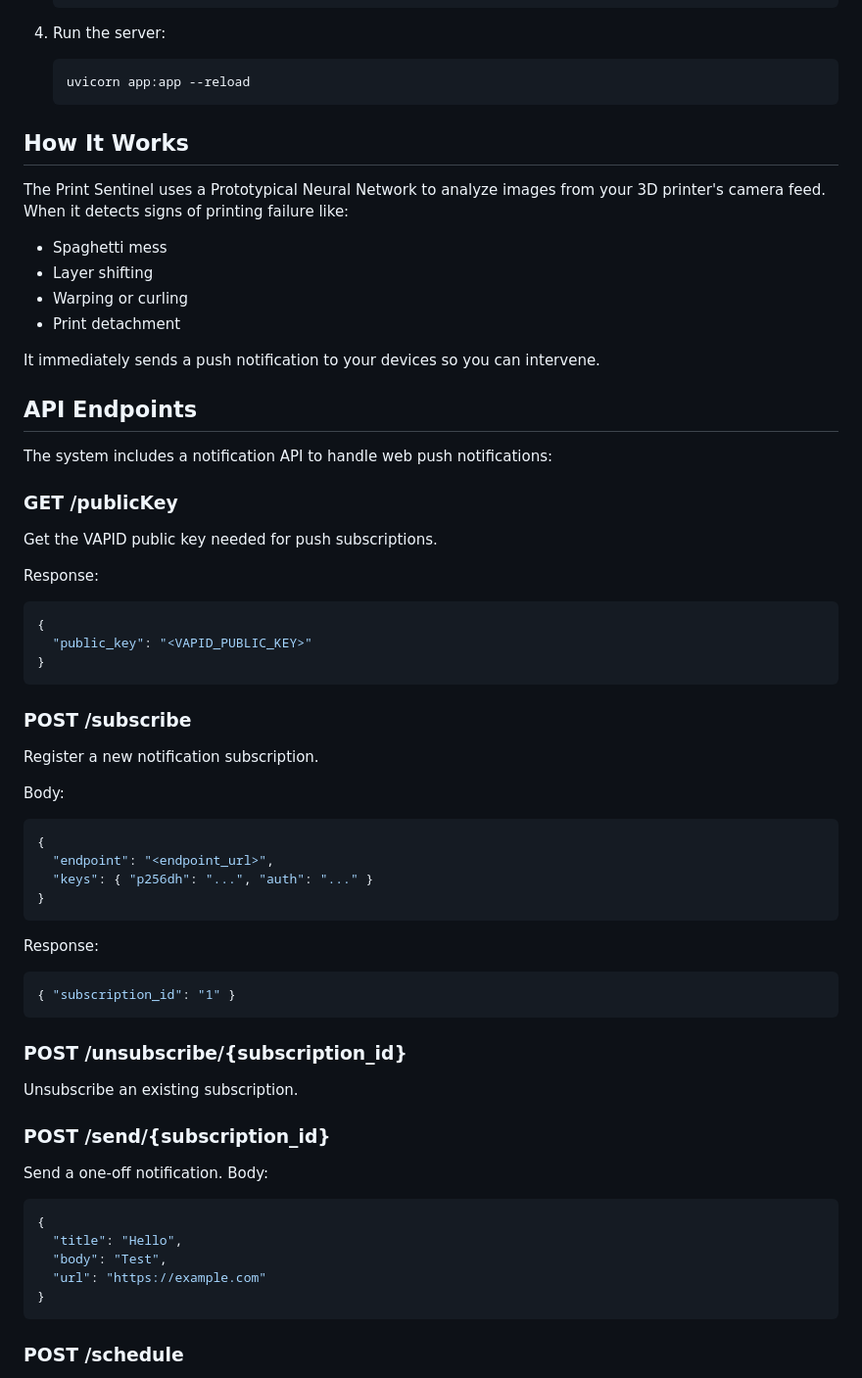
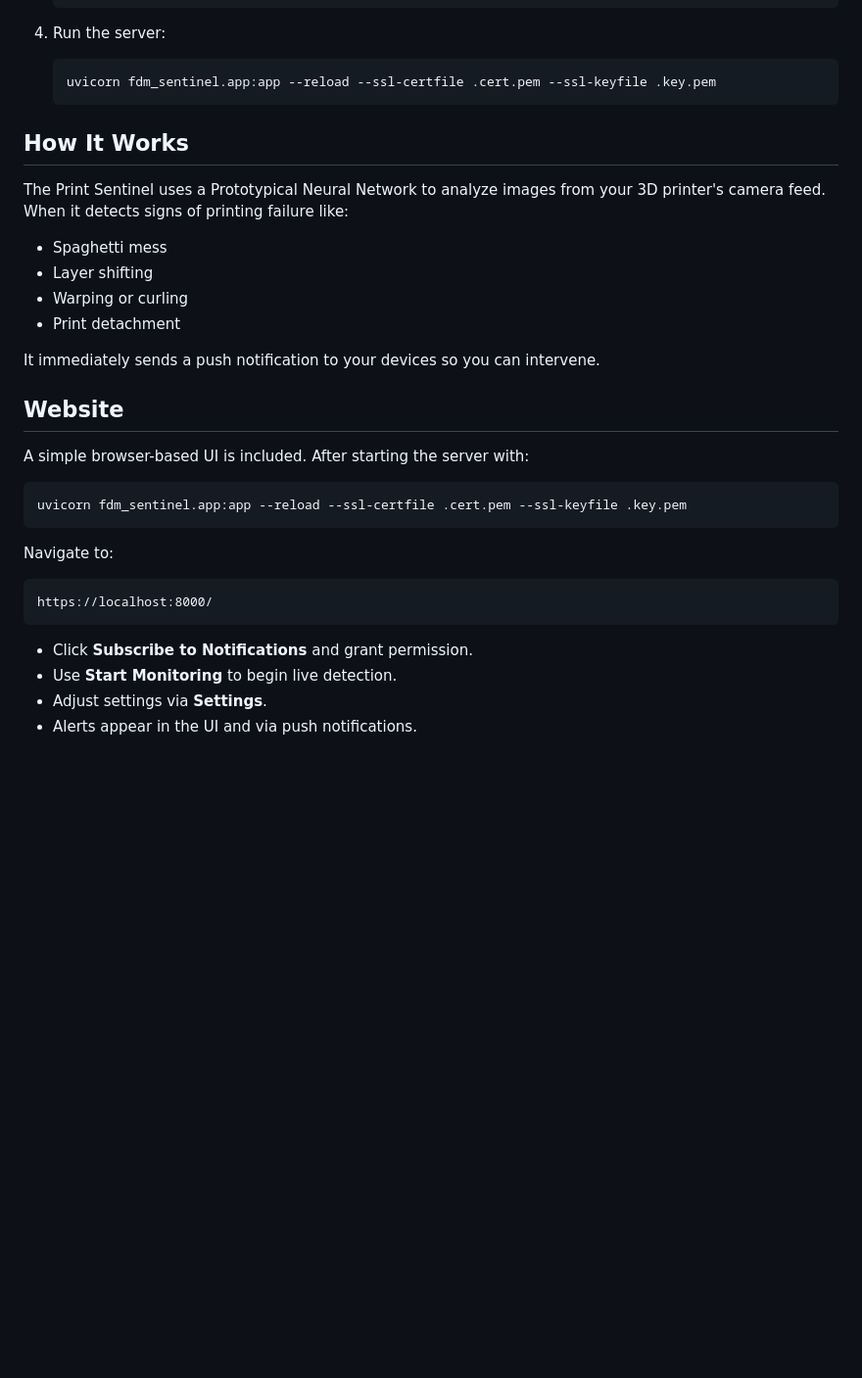
Before and after one commit to oliverbravery/PrintGuard, a Markdown page: README.md, the part around one of its changes. Shown at 98% size. Rendered like a GitHub page; blank space fills up the shorter version.

Commit message:
Updated README.md with new references

````diff
--- a/README.md
+++ b/README.md
@@ -52,7 +65,7 @@ This generates a `.key.pem` and `.cert.pem` file. Use these in your server setup
 
 4. Run the server:
    ```bash
-   uvicorn app:app --reload
+   uvicorn fdm_sentinel.app:app --reload --ssl-certfile .cert.pem --ssl-keyfile .key.pem
    ```
 
 ## How It Works
@@ -65,51 +78,20 @@ The Print Sentinel uses a Prototypical Neural Network to analyze images from you
 
 It immediately sends a push notification to your devices so you can intervene.
 
-## API Endpoints
+## Website
 
-The system includes a notification API to handle web push notifications:
-
-### GET /publicKey
-
-Get the VAPID public key needed for push subscriptions.
-
-Response:
-```json
-{
-  "public_key": "<VAPID_PUBLIC_KEY>"
-}
+A simple browser-based UI is included. After starting the server with:
+```bash
+uvicorn fdm_sentinel.app:app --reload --ssl-certfile .cert.pem --ssl-keyfile .key.pem
 ```
 
-### POST /subscribe
-
-Register a new notification subscription.
-
-Body:
-```json
-{
-  "endpoint": "<endpoint_url>",
-  "keys": { "p256dh": "...", "auth": "..." }
-}
+Navigate to:
 ```
-Response:
-```json
-{ "subscription_id": "1" }
+https://localhost:8000/
 ```
 
-### POST /unsubscribe/{subscription_id}
+- Click **Subscribe to Notifications** and grant permission.
+- Use **Start Monitoring** to begin live detection.
+- Adjust settings via **Settings**.
+- Alerts appear in the UI and via push notifications.
 
-Unsubscribe an existing subscription.
-
-### POST /send/{subscription_id}
-
-Send a one-off notification. Body:
-```json
-{
-  "title": "Hello",
-  "body": "Test",
-  "url": "https://example.com"
-}
-```
-
-### POST /schedule
-
````
Also changed, not shown: other parts of README.md (+93 -79 lines).
